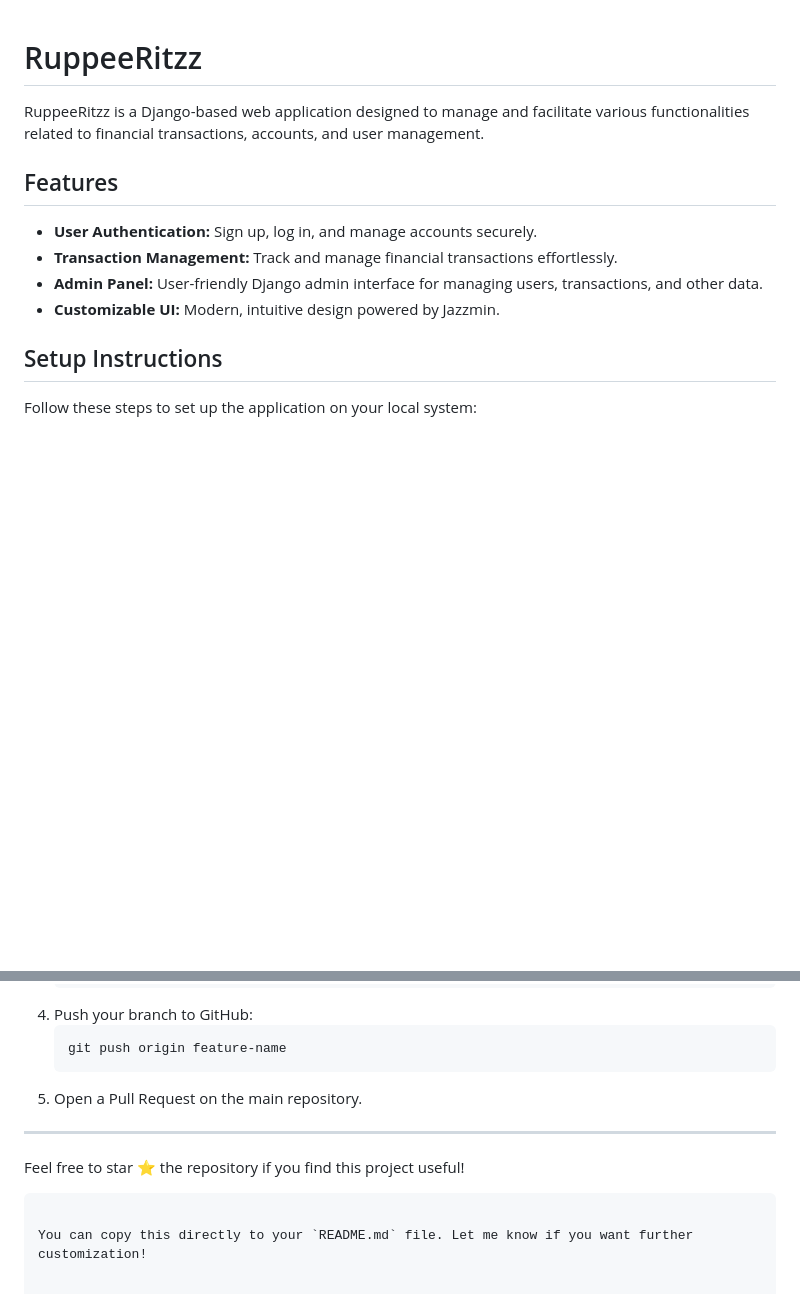
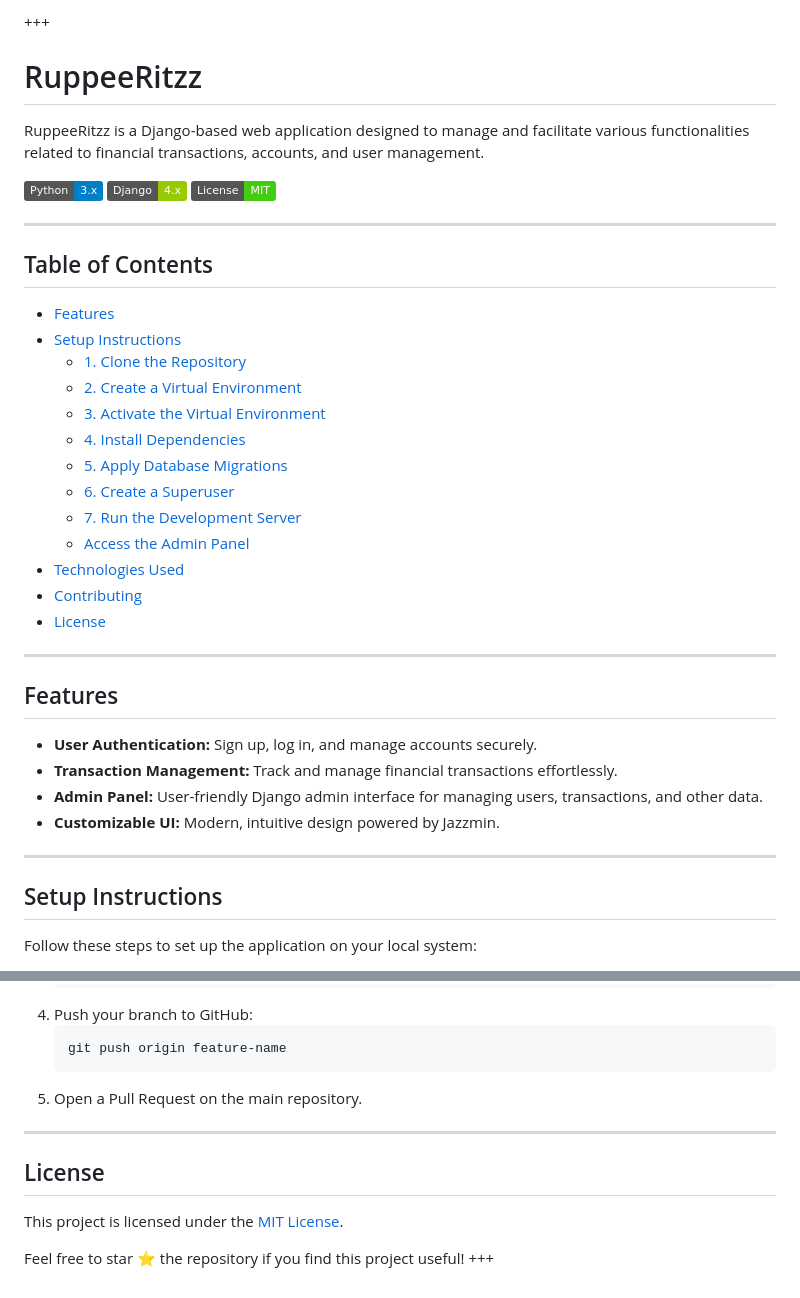
Before and after one commit to shivnandk/RuppeeRitzz, a Markdown page: README.md, 2 parts joined by grey strips. Rendered like a GitHub page; badges without logos; blank space fills up the shorter version.

````diff
--- a/README.md
+++ b/README.md
@@ -1,6 +1,30 @@
++++
 # RuppeeRitzz
 
 RuppeeRitzz is a Django-based web application designed to manage and facilitate various functionalities related to financial transactions, accounts, and user management.
+
+![Python](https://img.shields.io/badge/Python-3.x-blue)
+![Django](https://img.shields.io/badge/Django-4.x-green)
+![License](https://img.shields.io/badge/License-MIT-brightgreen)
+
+---
+
+## Table of Contents
+- [Features](#features)
+- [Setup Instructions](#setup-instructions)
+  - [1. Clone the Repository](#1-clone-the-repository)
+  - [2. Create a Virtual Environment](#2-create-a-virtual-environment)
+  - [3. Activate the Virtual Environment](#3-activate-the-virtual-environment)
+  - [4. Install Dependencies](#4-install-dependencies)
+  - [5. Apply Database Migrations](#5-apply-database-migrations)
+  - [6. Create a Superuser](#6-create-a-superuser)
+  - [7. Run the Development Server](#7-run-the-development-server)
+  - [Access the Admin Panel](#access-the-admin-panel)
+- [Technologies Used](#technologies-used)
+- [Contributing](#contributing)
+- [License](#license)
+
+---
 
 ## Features
 
@@ -8,6 +32,8 @@ RuppeeRitzz is a Django-based web application designed to manage and facilitate
 - **Transaction Management:** Track and manage financial transactions effortlessly.
 - **Admin Panel:** User-friendly Django admin interface for managing users, transactions, and other data.
 - **Customizable UI:** Modern, intuitive design powered by Jazzmin.
+
+---
 
 ## Setup Instructions
 
@@ -114,7 +144,9 @@ We welcome contributions to improve RuppeeRitzz! Here's how you can contribute:
 
 ---
 
+## License
+
+This project is licensed under the [MIT License](LICENSE).
+
 Feel free to star ⭐ the repository if you find this project useful!
-```
-
-You can copy this directly to your `README.md` file. Let me know if you want further customization!
++++
````
Also changed, not shown: other parts of README.md (+4 -0 lines).
